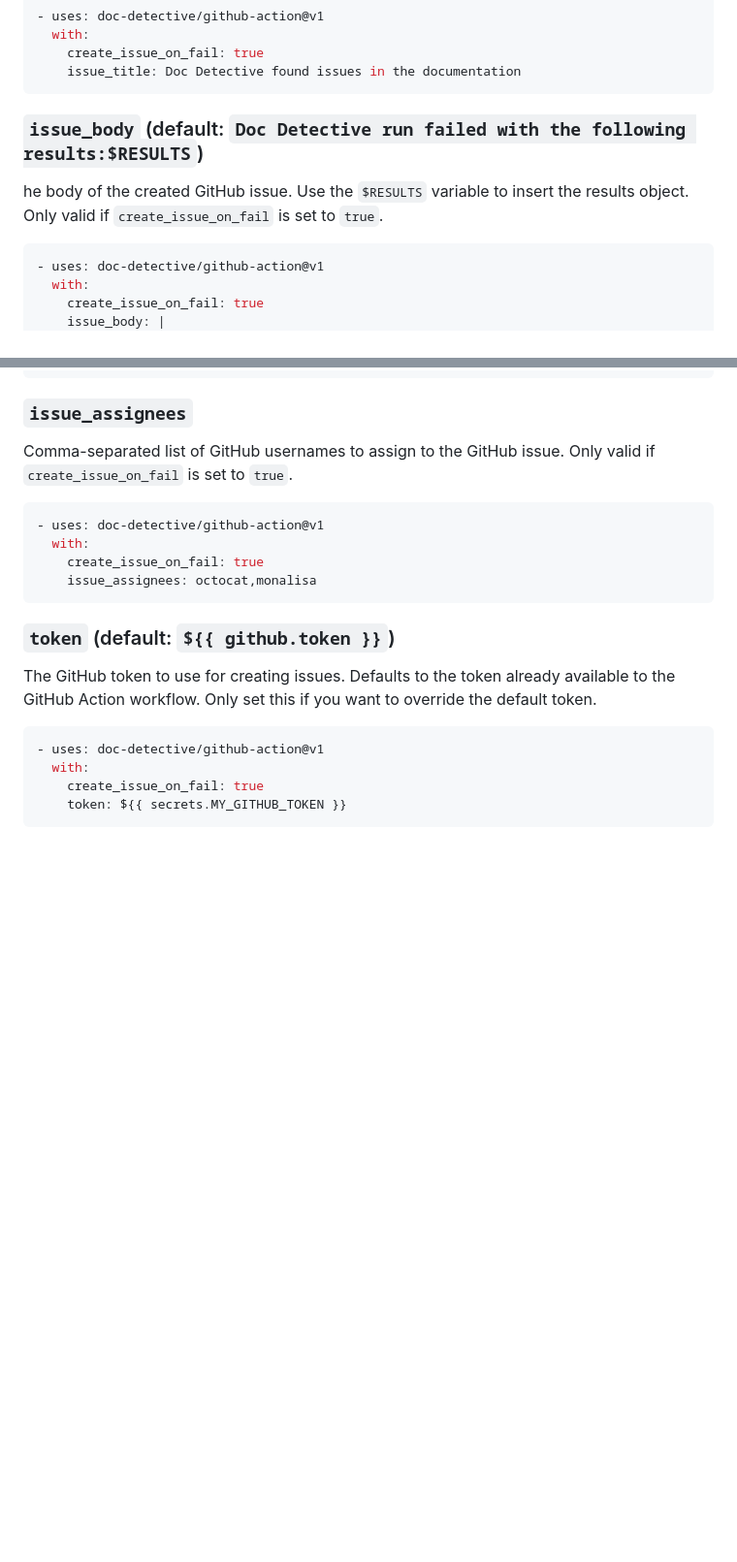
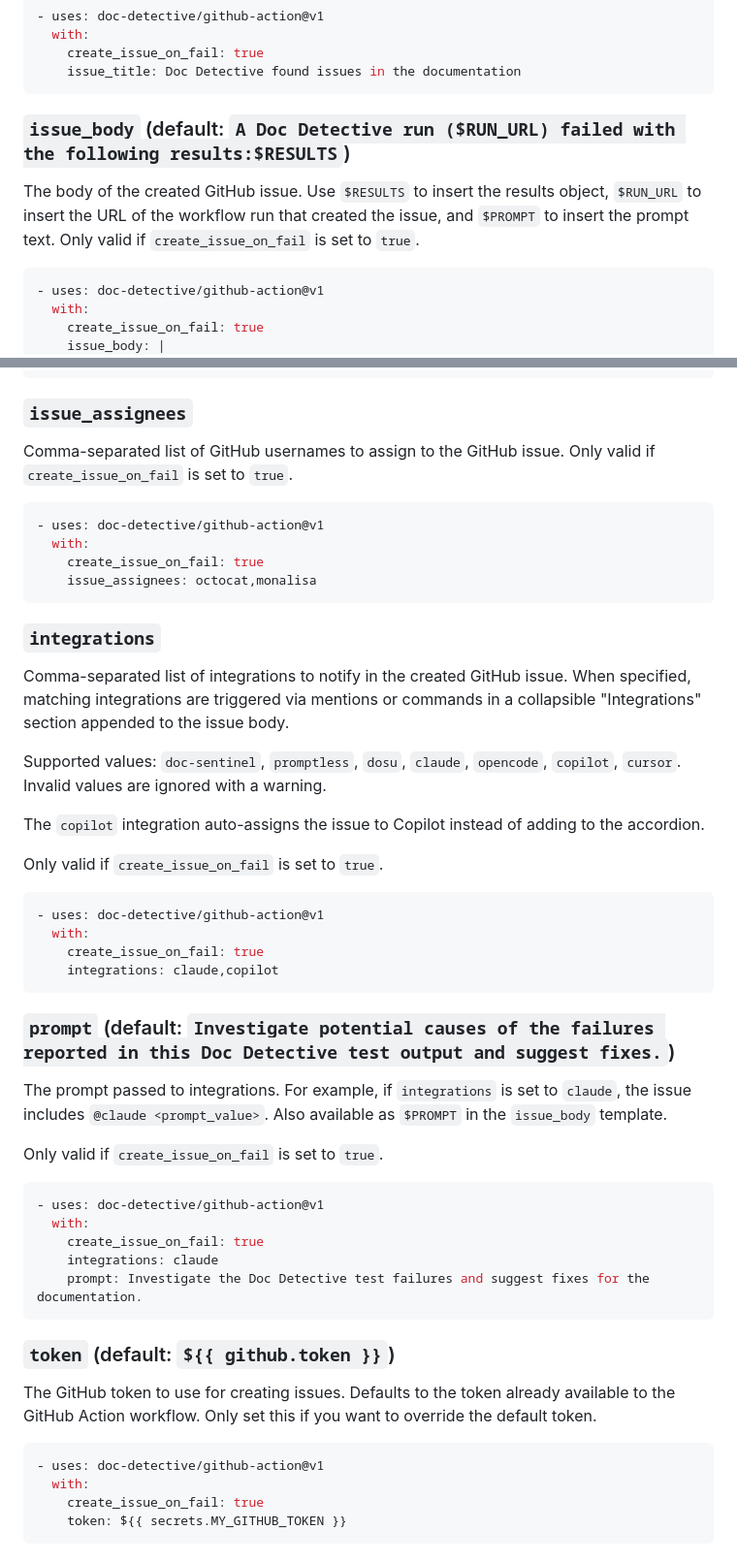
Before and after one commit to doc-detective/github-action, a Markdown page: README.md, 2 parts joined by grey strips. Shown at 97% size. Rendered like a GitHub page; blank space fills up the shorter version.

Commit message:
Update README to document integrations and prompt inputs
Co-authored-by: hawkeyexl <5209367+hawkeyexl@users.noreply.github.com>

````diff
--- a/README.md
+++ b/README.md
@@ -237,9 +237,9 @@ The title of the created GitHub issue. Only valid if `create_issue_on_fail` is s
     issue_title: Doc Detective found issues in the documentation
 ```
 
-### `issue_body` (default: `Doc Detective run failed with the following results:$RESULTS`)
+### `issue_body` (default: `A Doc Detective run ($RUN_URL) failed with the following results:$RESULTS`)
 
-he body of the created GitHub issue. Use the `$RESULTS` variable to insert the results object. Only valid if `create_issue_on_fail` is set to `true`.
+The body of the created GitHub issue. Use `$RESULTS` to insert the results object, `$RUN_URL` to insert the URL of the workflow run that created the issue, and `$PROMPT` to insert the prompt text. Only valid if `create_issue_on_fail` is set to `true`.
 
 ```yaml
 - uses: doc-detective/github-action@v1
@@ -272,6 +272,37 @@ Comma-separated list of GitHub usernames to assign to the GitHub issue. Only val
   with:
     create_issue_on_fail: true
     issue_assignees: octocat,monalisa
+```
+
+### `integrations`
+
+Comma-separated list of integrations to notify in the created GitHub issue. When specified, matching integrations are triggered via mentions or commands in a collapsible "Integrations" section appended to the issue body.
+
+Supported values: `doc-sentinel`, `promptless`, `dosu`, `claude`, `opencode`, `copilot`, `cursor`. Invalid values are ignored with a warning.
+
+The `copilot` integration auto-assigns the issue to Copilot instead of adding to the accordion.
+
+Only valid if `create_issue_on_fail` is set to `true`.
+
+```yaml
+- uses: doc-detective/github-action@v1
+  with:
+    create_issue_on_fail: true
+    integrations: claude,copilot
+```
+
+### `prompt` (default: `Investigate potential causes of the failures reported in this Doc Detective test output and suggest fixes.`)
+
+The prompt passed to integrations. For example, if `integrations` is set to `claude`, the issue includes `@claude <prompt_value>`. Also available as `$PROMPT` in the `issue_body` template.
+
+Only valid if `create_issue_on_fail` is set to `true`.
+
+```yaml
+- uses: doc-detective/github-action@v1
+  with:
+    create_issue_on_fail: true
+    integrations: claude
+    prompt: Investigate the Doc Detective test failures and suggest fixes for the documentation.
 ```
 
 ### `token` (default: `${{ github.token }}`)
````
